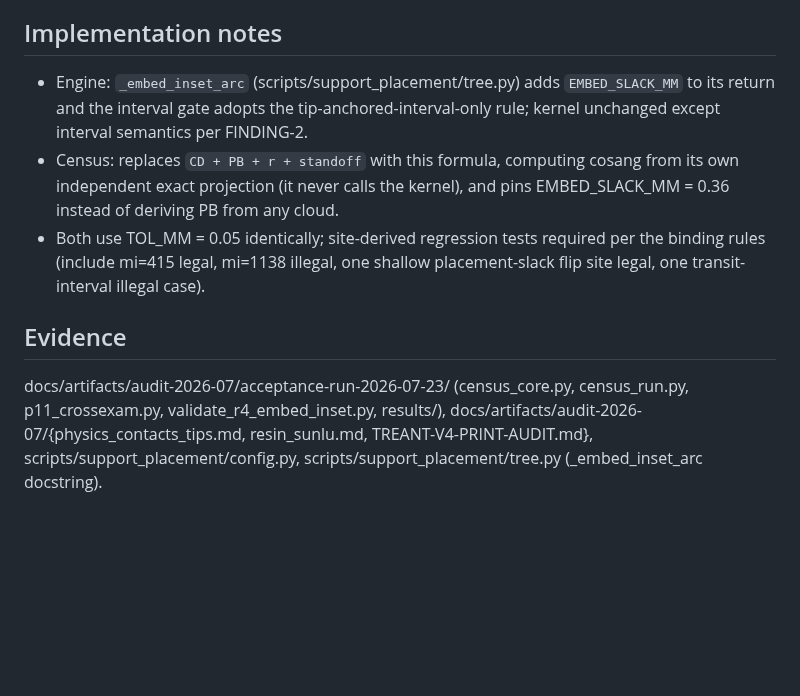
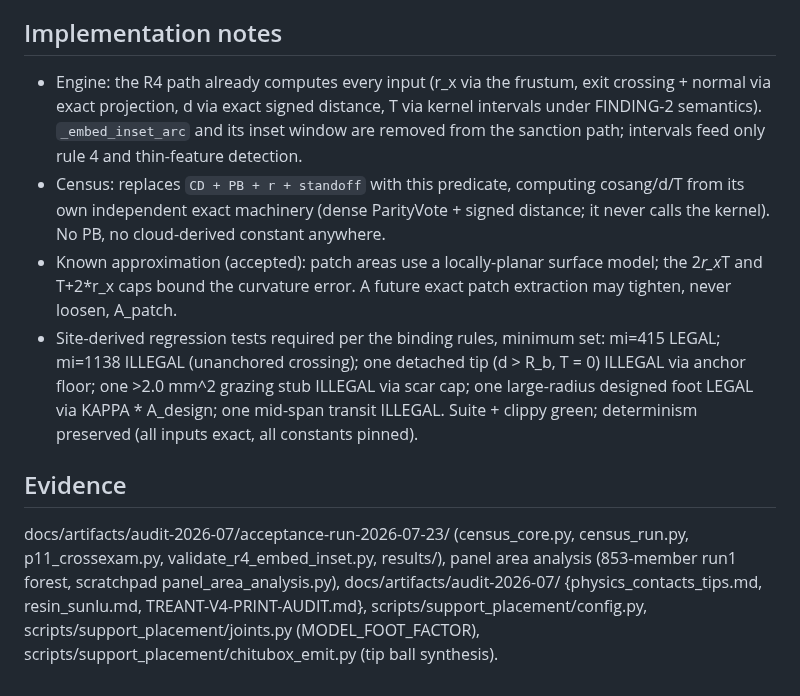
Before and after one commit to hughescr/plinth-3d, a Markdown page: docs/specs/SPEC-EMBED-POLICY.md, the part around one of its changes. GitHub-like rendering; blank space fills up the shorter version.

```diff
--- a/docs/specs/SPEC-EMBED-POLICY.md
+++ b/docs/specs/SPEC-EMBED-POLICY.md
@@ -128,23 +177,32 @@ paint; Sunlu ABS-like tears rather than shatters, resin_sunlu.md).
 
 ## Implementation notes
 
-- Engine: `_embed_inset_arc` (scripts/support_placement/tree.py) adds
-  `EMBED_SLACK_MM` to its return and the interval gate adopts the
-  tip-anchored-interval-only rule; kernel unchanged except interval
-  semantics per FINDING-2.
-- Census: replaces `CD + PB + r + standoff` with this formula, computing
-  cosang from its own independent exact projection (it never calls the
-  kernel), and pins EMBED_SLACK_MM = 0.36 instead of deriving PB from any
-  cloud.
-- Both use TOL_MM = 0.05 identically; site-derived regression tests
-  required per the binding rules (include mi=415 legal, mi=1138 illegal,
-  one shallow placement-slack flip site legal, one transit-interval
-  illegal case).
+- Engine: the R4 path already computes every input (r_x via the frustum,
+  exit crossing + normal via exact projection, d via exact signed
+  distance, T via kernel intervals under FINDING-2 semantics).
+  `_embed_inset_arc` and its inset window are removed from the sanction
+  path; intervals feed only rule 4 and thin-feature detection.
+- Census: replaces `CD + PB + r + standoff` with this predicate, computing
+  cosang/d/T from its own independent exact machinery (dense ParityVote +
+  signed distance; it never calls the kernel). No PB, no cloud-derived
+  constant anywhere.
+- Known approximation (accepted): patch areas use a locally-planar
+  surface model; the 2*r_x*T and T+2*r_x caps bound the curvature error.
+  A future exact patch extraction may tighten, never loosen, A_patch.
+- Site-derived regression tests required per the binding rules, minimum
+  set: mi=415 LEGAL; mi=1138 ILLEGAL (unanchored crossing); one detached
+  tip (d > R_b, T = 0) ILLEGAL via anchor floor; one >2.0 mm^2 grazing
+  stub ILLEGAL via scar cap; one large-radius designed foot LEGAL via
+  KAPPA * A_design; one mid-span transit ILLEGAL. Suite + clippy green;
+  determinism preserved (all inputs exact, all constants pinned).
 
 ## Evidence
 
 docs/artifacts/audit-2026-07/acceptance-run-2026-07-23/ (census_core.py,
 census_run.py, p11_crossexam.py, validate_r4_embed_inset.py, results/),
-docs/artifacts/audit-2026-07/{physics_contacts_tips.md, resin_sunlu.md,
-TREANT-V4-PRINT-AUDIT.md}, scripts/support_placement/config.py,
-scripts/support_placement/tree.py (_embed_inset_arc docstring).
+panel area analysis (853-member run1 forest, scratchpad
+panel_area_analysis.py), docs/artifacts/audit-2026-07/
+{physics_contacts_tips.md, resin_sunlu.md, TREANT-V4-PRINT-AUDIT.md},
+scripts/support_placement/config.py, scripts/support_placement/joints.py
+(MODEL_FOOT_FACTOR), scripts/support_placement/chitubox_emit.py (tip ball
+synthesis).
```
Also changed, not shown: other parts of docs/specs/SPEC-EMBED-POLICY.md (+155 -106 lines).
